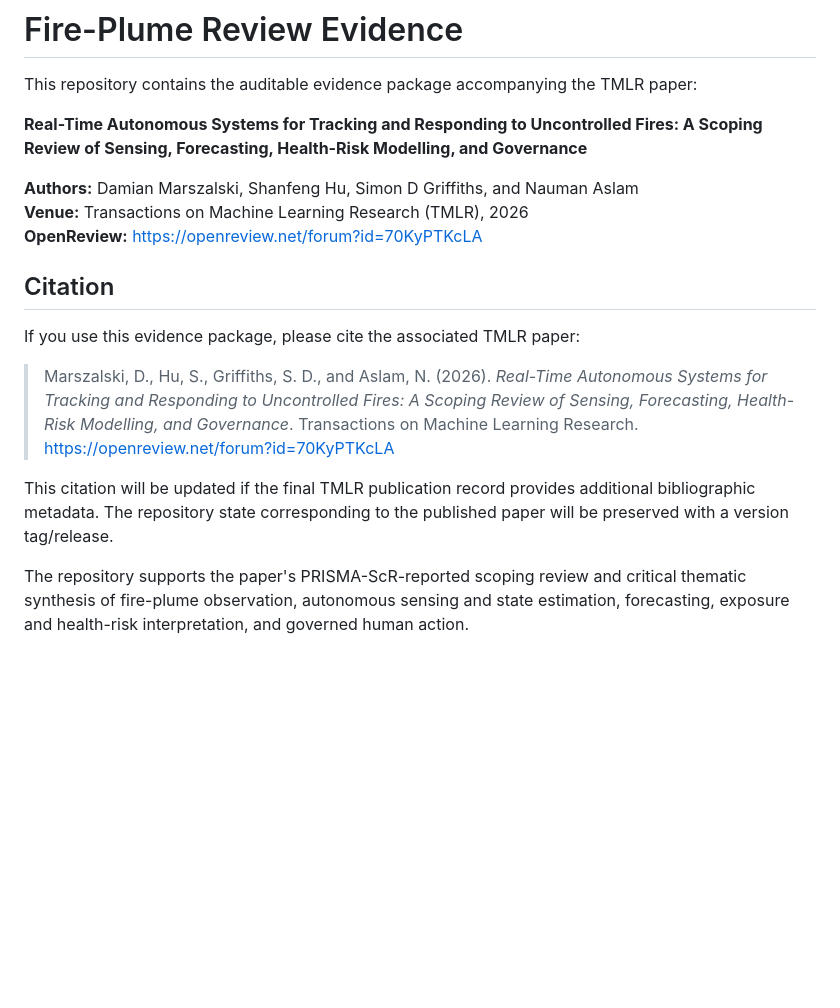
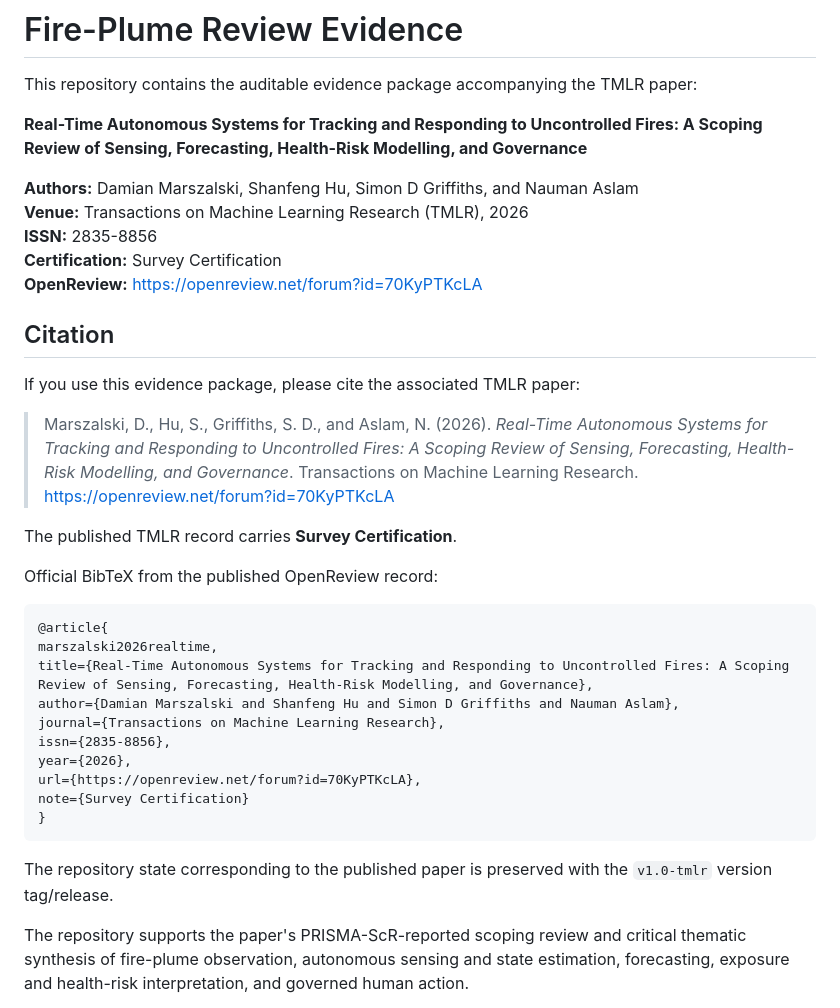
Before and after one commit to Damian-Marszalski/Fire-Plume-Review-Evidence, a Markdown page: README.md, the part around the change. GitHub-like rendering; blank space fills up the shorter version.

Commit message:
Finalize TMLR publication citation

````diff
--- a/README.md
+++ b/README.md
@@ -6,6 +6,8 @@ This repository contains the auditable evidence package accompanying the TMLR pa
 
 **Authors:** Damian Marszalski, Shanfeng Hu, Simon D Griffiths, and Nauman Aslam
 **Venue:** Transactions on Machine Learning Research (TMLR), 2026
+**ISSN:** 2835-8856
+**Certification:** Survey Certification
 **OpenReview:** https://openreview.net/forum?id=70KyPTKcLA
 
 ## Citation
@@ -14,7 +16,24 @@ If you use this evidence package, please cite the associated TMLR paper:
 
 > Marszalski, D., Hu, S., Griffiths, S. D., and Aslam, N. (2026). *Real-Time Autonomous Systems for Tracking and Responding to Uncontrolled Fires: A Scoping Review of Sensing, Forecasting, Health-Risk Modelling, and Governance*. Transactions on Machine Learning Research. https://openreview.net/forum?id=70KyPTKcLA
 
-This citation will be updated if the final TMLR publication record provides additional bibliographic metadata. The repository state corresponding to the published paper will be preserved with a version tag/release.
+The published TMLR record carries **Survey Certification**.
+
+Official BibTeX from the published OpenReview record:
+
+```bibtex
+@article{
+marszalski2026realtime,
+title={Real-Time Autonomous Systems for Tracking and Responding to Uncontrolled Fires: A Scoping Review of Sensing, Forecasting, Health-Risk Modelling, and Governance},
+author={Damian Marszalski and Shanfeng Hu and Simon D Griffiths and Nauman Aslam},
+journal={Transactions on Machine Learning Research},
+issn={2835-8856},
+year={2026},
+url={https://openreview.net/forum?id=70KyPTKcLA},
+note={Survey Certification}
+}
+```
+
+The repository state corresponding to the published paper is preserved with the `v1.0-tmlr` version tag/release.
 
 The repository supports the paper's PRISMA-ScR-reported scoping review and critical thematic synthesis of fire-plume observation, autonomous sensing and state estimation, forecasting, exposure and health-risk interpretation, and governed human action.
 
````
